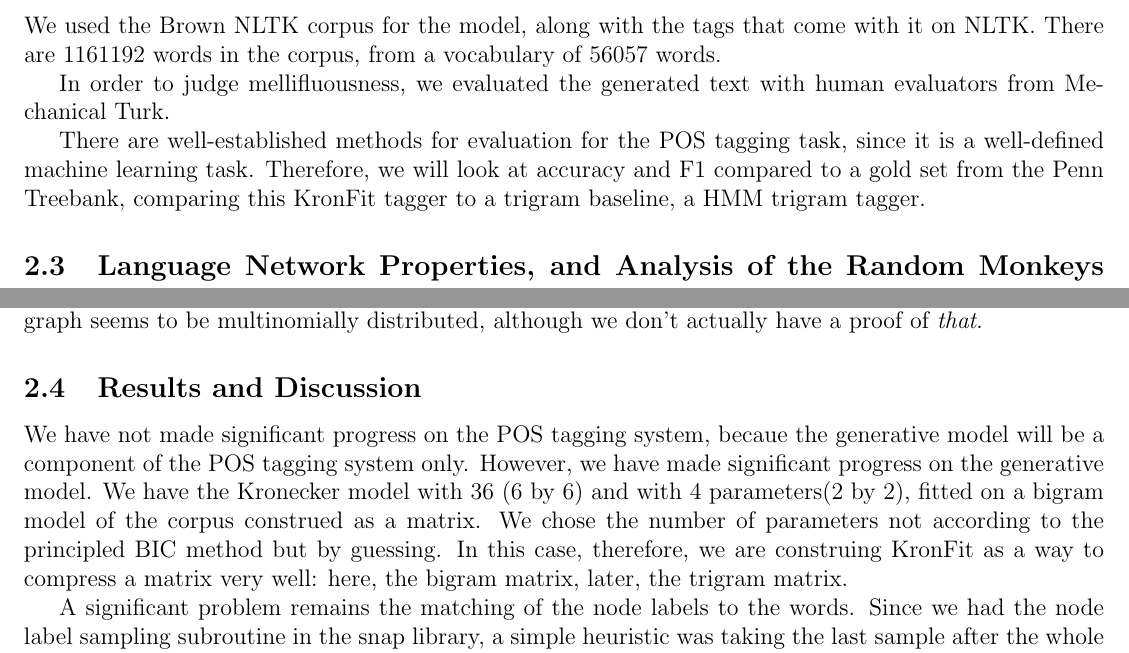
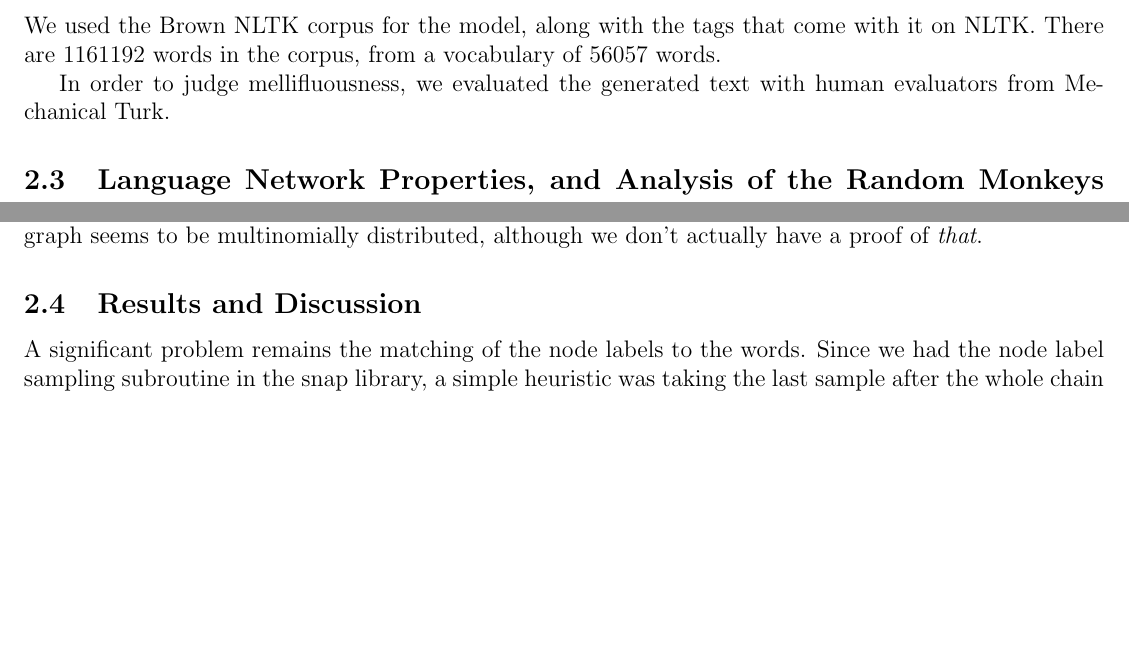
Before and after one commit to howonlee/kroneckerText, a LaTeX document (report/final_report.tex): two parts of page 3 of 6, joined at a grey line, cut so that both start at the same text, the shorter picture padded with empty space. Compiled offline with pdfLaTeX.

Commit message:
red stage achieved

```diff
--- a/report/final_report.tex
+++ b/report/final_report.tex
@@ -56,18 +56,24 @@ If we take the central thesis of RF Cancho and RF Sole's work to be true, then w
 The problems that this model should be used in is a part-of-speech tagger and in a generative model. The generative model should be used to generate text, and examined to see if it generates reasonable test. The language model should also be put into a POS tagger as a prior for the optimization target in a noisy channel model: there, the model would be of the distribution of the tags, which would require that the POS tags have a Zipf-like distribution of that sort. \cite{collins}
 
 \subsection{Methods}
-We used the Brown NLTK corpus for the model, along with the tags that come with it on NLTK. There are 1161192 words in the corpus, from a vocabulary of 56057 words.%%% number of bigrams, number of trigrams, vocabulary
+We used the Brown NLTK corpus for the model, along with the tags that come with it on NLTK. There are 1161192 words in the corpus, from a vocabulary of 56057 words.
 %%%% put some real data statistics on here: number of words, vocabulary, number of sentences, bigrams. note that this also is the number of nodes and edges, the V and E.
+%%% cite the damn corpus
 
-In order to judge mellifluousness, we evaluated the generated text with human evaluators from Mechanical Turk.
+In order to judge mellifluousness, we evaluated the generated text with human evaluators from Mechanical Turk. %%% how?
 
-There are well-established methods for evaluation for the POS tagging task, since it is a well-defined machine learning task. Therefore, we will look at accuracy and F1 compared to a gold set from the Penn Treebank, comparing this KronFit tagger to a trigram baseline, a HMM trigram tagger.
+% we did a bigram baseline instead of trigram because that's easier.
+% talk about the logic of the tries at the POS tag that we did
+
+%There are well-established methods for evaluation for the POS tagging task, since it is a well-defined machine learning task. Therefore, we will look at accuracy and F1 compared to a gold set from the Penn Treebank, comparing this KronFit tagger to a trigram baseline, a HMM trigram tagger.
 
 %%% mention the thoughts we had: we want to be able to compare things without the third-order thoughts. we don't want a state-of-the-art thing.
 %%% mention stealing from Honiger
 %%% explain the averaged perceptron
 %%% explain the way we generated the text
 %%% sample of text
+
+%%% explain the miller graph, the way we did the skg, where did the stack overflow graph come from, the pos graph
 
 \subsection{Language Network Properties, and Analysis of the Random Monkeys Bigram Graph}
 
@@ -122,24 +125,28 @@ We look at that fact because we also empirically observe that the degree distrib
 
 \subsection{Results and Discussion}
 
-%%%% mturk
+%%%% copout of the perplexity measure because reasons
+%%%% mturk: mturk people saying that the first one was good. conjecture that this scheme was all a bit bullshit.
 
-%%% convince the reader that Kronecker graphs would be good for this
-%%% convince the reader that Kronecker graphs have faults for this
+
 %%% report some actual results, omae
+
 %% 1. confusion matrix for the POS baseline
+
 %%%2. confusion matrix with Kronecker graph
-%%%3. some generated text, try the MTurk thing
-%%% and a LOT of error analysis on the actual words themselves
+
+%%%3. give an example of the damn things
+%%% and a LOT of error analysis on the actual words themselves. talk about the idea that they have any actual grammar
 
 \begin{figure}
   \includegraphics[width=0.45\textwidth]{densification_plot.png}
   \caption{left: densification plot, with $x^{1.14}$ plotted}
 \end{figure}
 
-We have not made significant progress on the POS tagging system, becaue the generative model will be a component of the POS tagging system only. However, we have made significant progress on the generative model. We have the Kronecker model with 36 (6 by 6) and with 4 parameters(2 by 2), fitted on a bigram model of the corpus construed as a matrix. We chose the number of parameters not according to the principled BIC method but by guessing. In this case, therefore, we are construing KronFit as a way to compress a matrix very well: here, the bigram matrix, later, the trigram matrix.
+%we made the whole tagging system...
+%We have not made significant progress on the POS tagging system, becaue the generative model will be a component of the POS tagging system only. However, we have made significant progress on the generative model. We have the Kronecker model with 36 (6 by 6) and with 4 parameters(2 by 2), fitted on a bigram model of the corpus construed as a matrix. We chose the number of parameters not according to the principled BIC method but by guessing. In this case, therefore, we are construing KronFit as a way to compress a matrix very well: here, the bigram matrix, later, the trigram matrix.
 
-A significant problem remains the matching of the node labels to the words. Since we had the node label sampling subroutine in the snap library, a simple heuristic was taking the last sample after the whole chain had run, reasoning that that would be from something like the stationary distribution of node labels. It is, but it is still a single sample.
+A significant problem remains the matching of the node labels to the words. Since we had the node label sampling subroutine in the snap library, a simple heuristic was taking the last sample after the whole chain had run, reasoning that that would be from something like the stationary distribution of node labels. It is, but it is still a single sample. %%% why was the other thoughts infeasible? talk more about this
 \begin{figure}
   \includegraphics[width=0.45\textwidth]{bigram_sparsematplot.png}
   \includegraphics[width=0.45\textwidth]{bigram_small_sparsematplot.png}
```
Also changed, not shown: report/final_report.tex (20 more changed lines).
